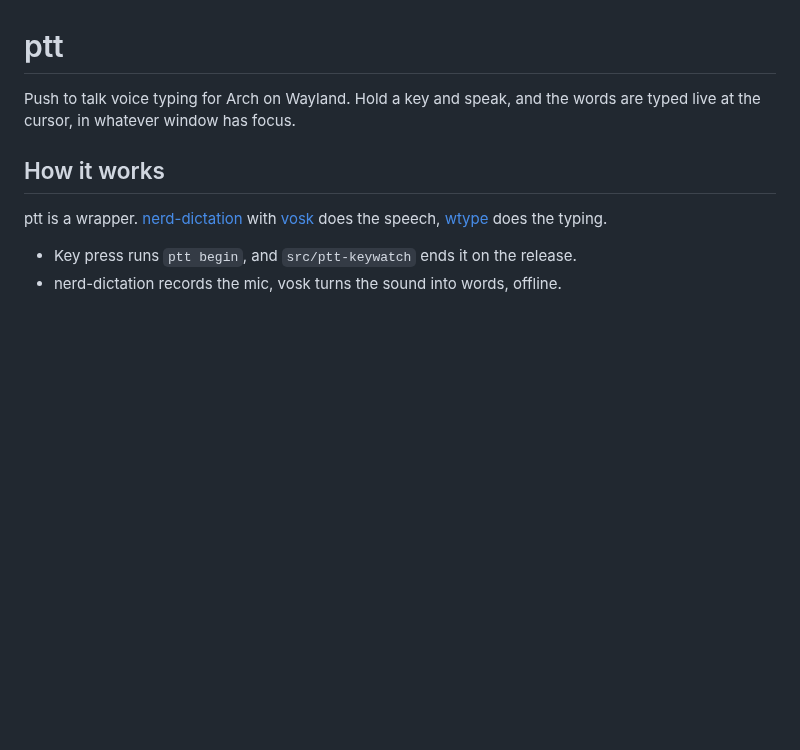
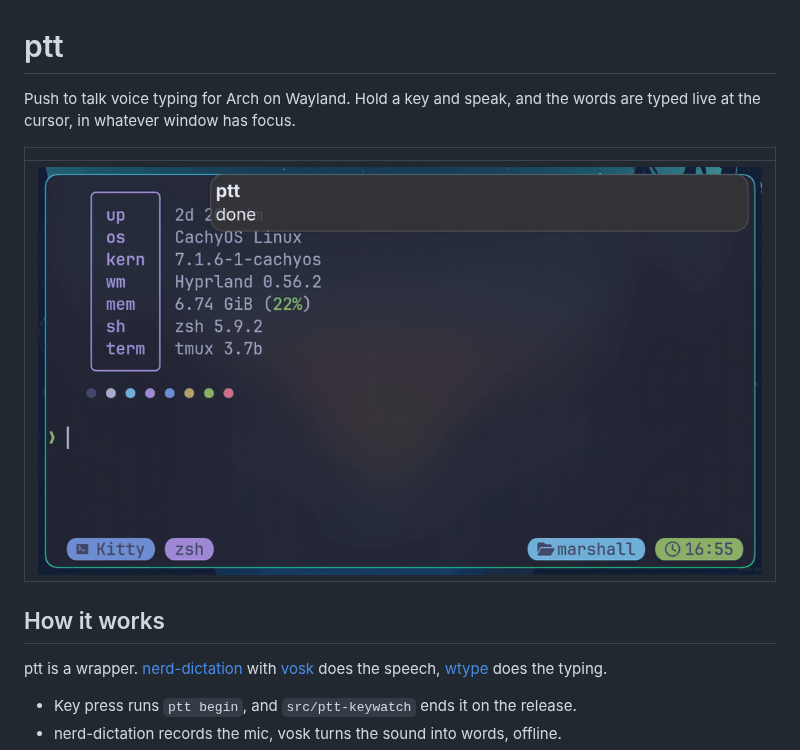
Before and after one commit to shalom2552/ptt, a Markdown page: README.md, the part around the change. GitHub-like rendering; pictures changed too: share/demo.gif (added); blank space fills up the shorter version.

Commit message:
docs(readme): add a demo gif

```diff
--- a/README.md
+++ b/README.md
@@ -2,6 +2,10 @@
 
 Push to talk voice typing for Arch on Wayland. Hold a key and speak, and the
 words are typed live at the cursor, in whatever window has focus.
+
+|  |
+| :-: |
+| ![demo](share/demo.gif) |
 
 ## How it works
 
```
